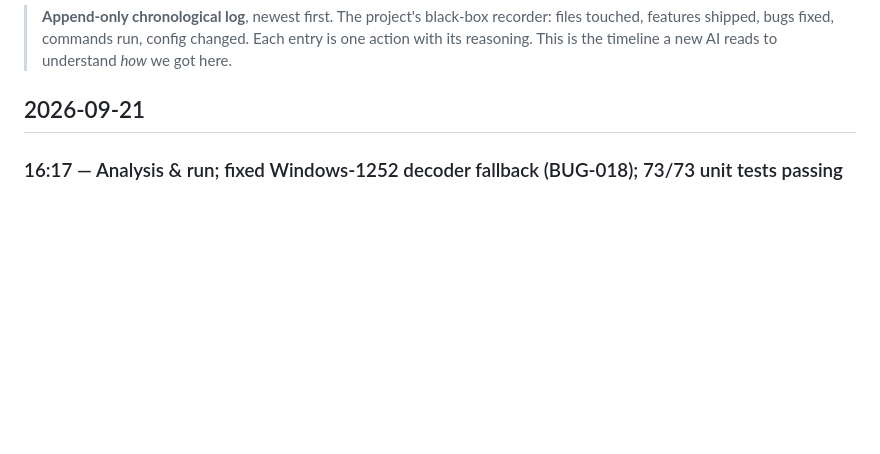
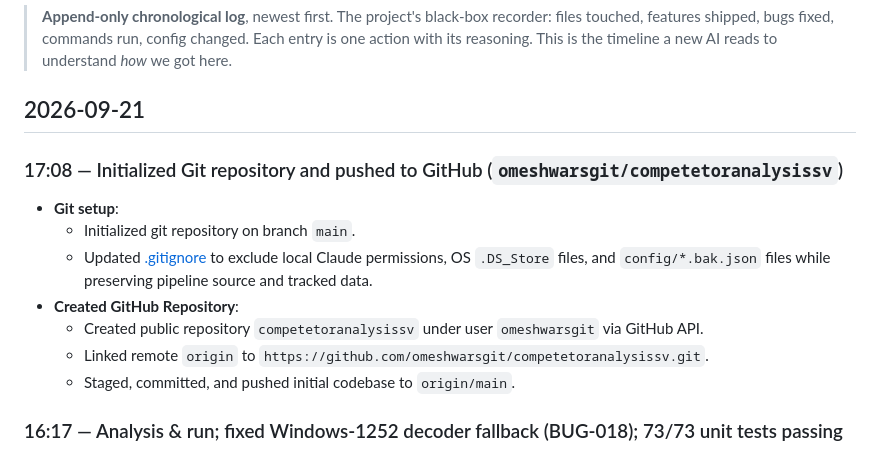
Before and after one commit to omeshwarsgit/competetoranalysissv, a Markdown page: project-brain/CHANGELOG.md, the part around the change. Rendered like a GitHub page; blank space fills up the shorter version.

Commit message:
docs(brain): update CHANGELOG for GitHub repo creation and push

```diff
--- a/project-brain/CHANGELOG.md
+++ b/project-brain/CHANGELOG.md
@@ -5,6 +5,16 @@
 > with its reasoning. This is the timeline a new AI reads to understand *how* we got here.
 
 ## 2026-09-21
+
+### 17:08 — Initialized Git repository and pushed to GitHub (`omeshwarsgit/competetoranalysissv`)
+
+- **Git setup**:
+  - Initialized git repository on branch `main`.
+  - Updated [.gitignore](file:///Users/omeshwarshukla/Downloads/competitor-pricing-monitor/.gitignore) to exclude local Claude permissions, OS `.DS_Store` files, and `config/*.bak.json` files while preserving pipeline source and tracked data.
+- **Created GitHub Repository**:
+  - Created public repository `competetoranalysissv` under user `omeshwarsgit` via GitHub API.
+  - Linked remote `origin` to `https://github.com/omeshwarsgit/competetoranalysissv.git`.
+  - Staged, committed, and pushed initial codebase to `origin/main`.
 
 ### 16:17 — Analysis & run; fixed Windows-1252 decoder fallback (BUG-018); 73/73 unit tests passing
 
```
